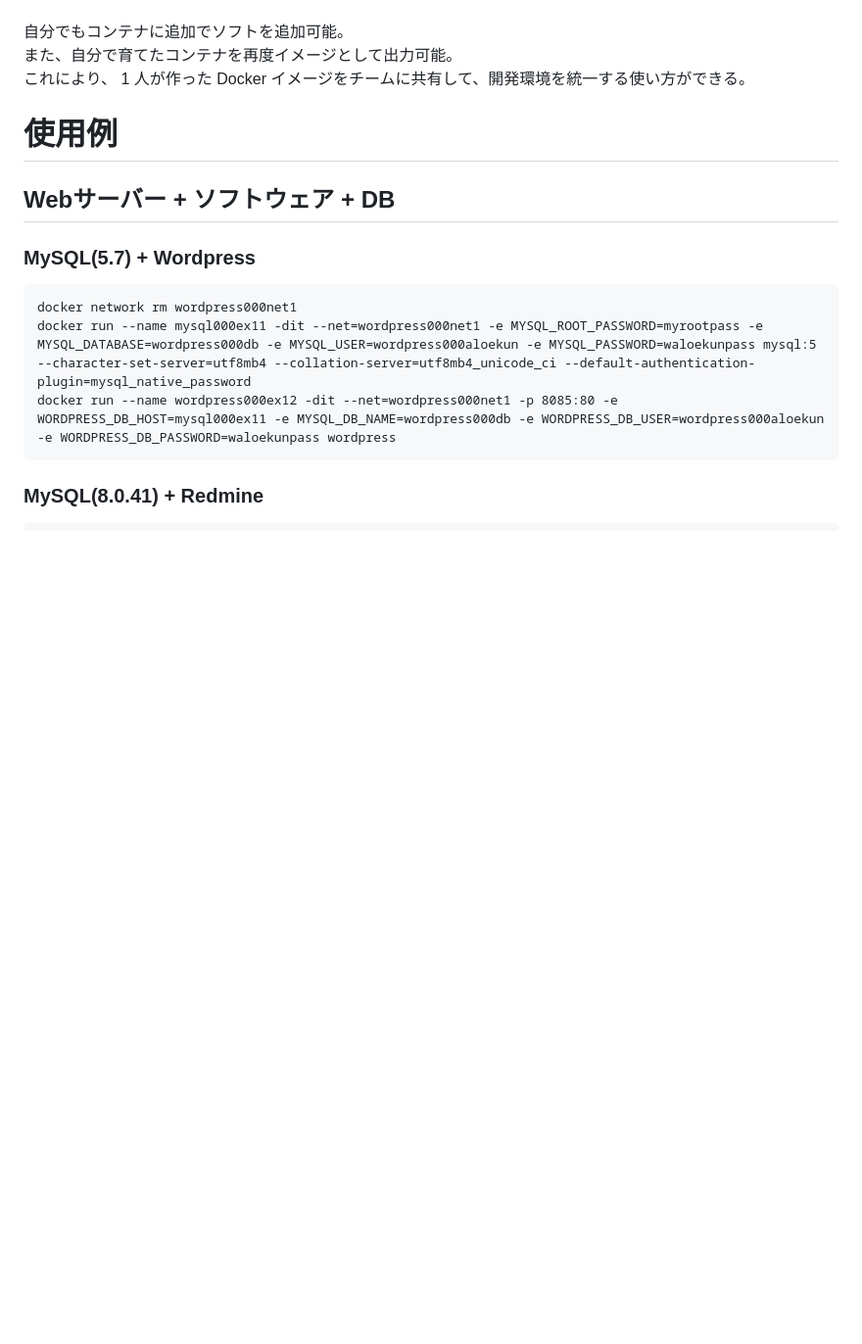
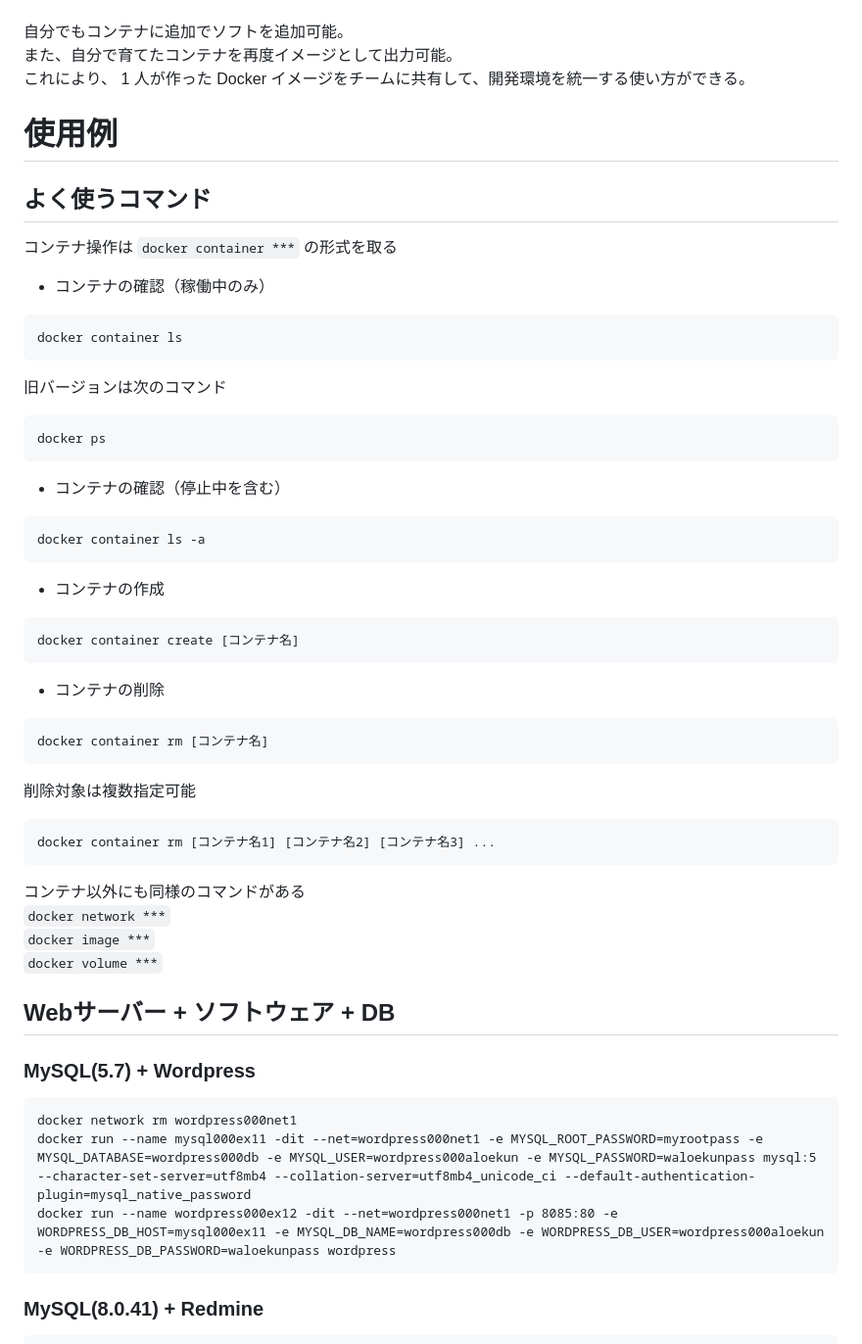
Before and after one commit to aloekun/docker-kubernetes-practice, a Markdown page: README.md, the part around one of its changes. Shown at 98% size. GitHub-like rendering; blank space fills up the shorter version.

Commit message:
よく使うコマンドを追加

````diff
--- a/README.md
+++ b/README.md
@@ -30,6 +30,42 @@ Web サーバー(Apache, nginx) や DB(MySQL, MariaDB) などの主要なソフ
 これにより、 1 人が作った Docker イメージをチームに共有して、開発環境を統一する使い方ができる。
 
 # 使用例
+## よく使うコマンド
+
+コンテナ操作は `docker container ***` の形式を取る
+
++ コンテナの確認（稼働中のみ）
+```
+docker container ls
+```
+旧バージョンは次のコマンド
+```
+docker ps
+```
++ コンテナの確認（停止中を含む）
+```
+docker container ls -a
+```
+
++ コンテナの作成
+```
+docker container create [コンテナ名]
+```
+
++ コンテナの削除
+```
+docker container rm [コンテナ名]
+```
+削除対象は複数指定可能
+```
+docker container rm [コンテナ名1] [コンテナ名2] [コンテナ名3] ...
+```
+
+コンテナ以外にも同様のコマンドがある<br>
+`docker network ***`<br>
+`docker image ***`<br>
+`docker volume ***`
+
 ## Webサーバー + ソフトウェア + DB
 ### MySQL(5.7) + Wordpress
 ```
````
Also changed, not shown: other parts of README.md (+2 -2 lines).
